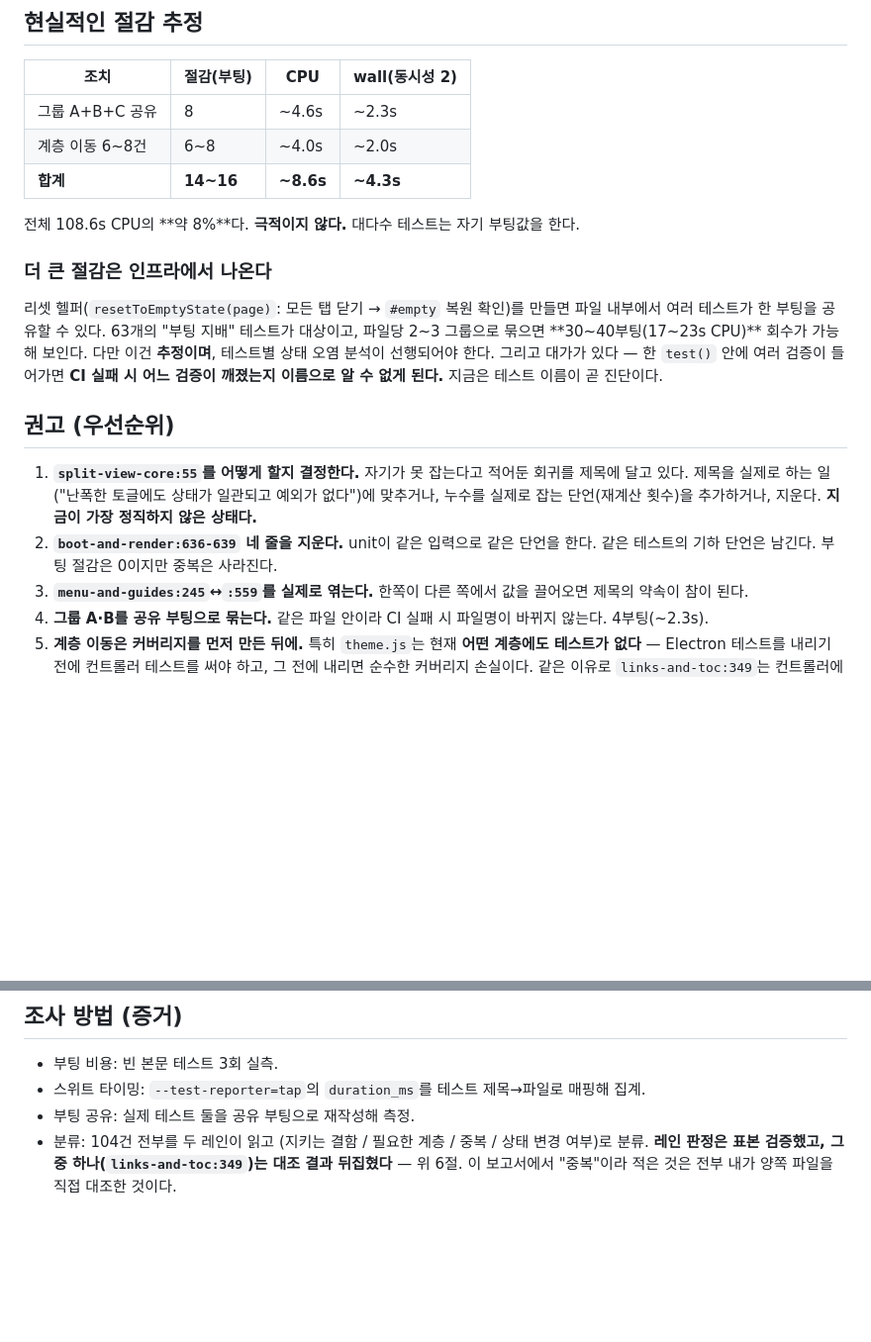
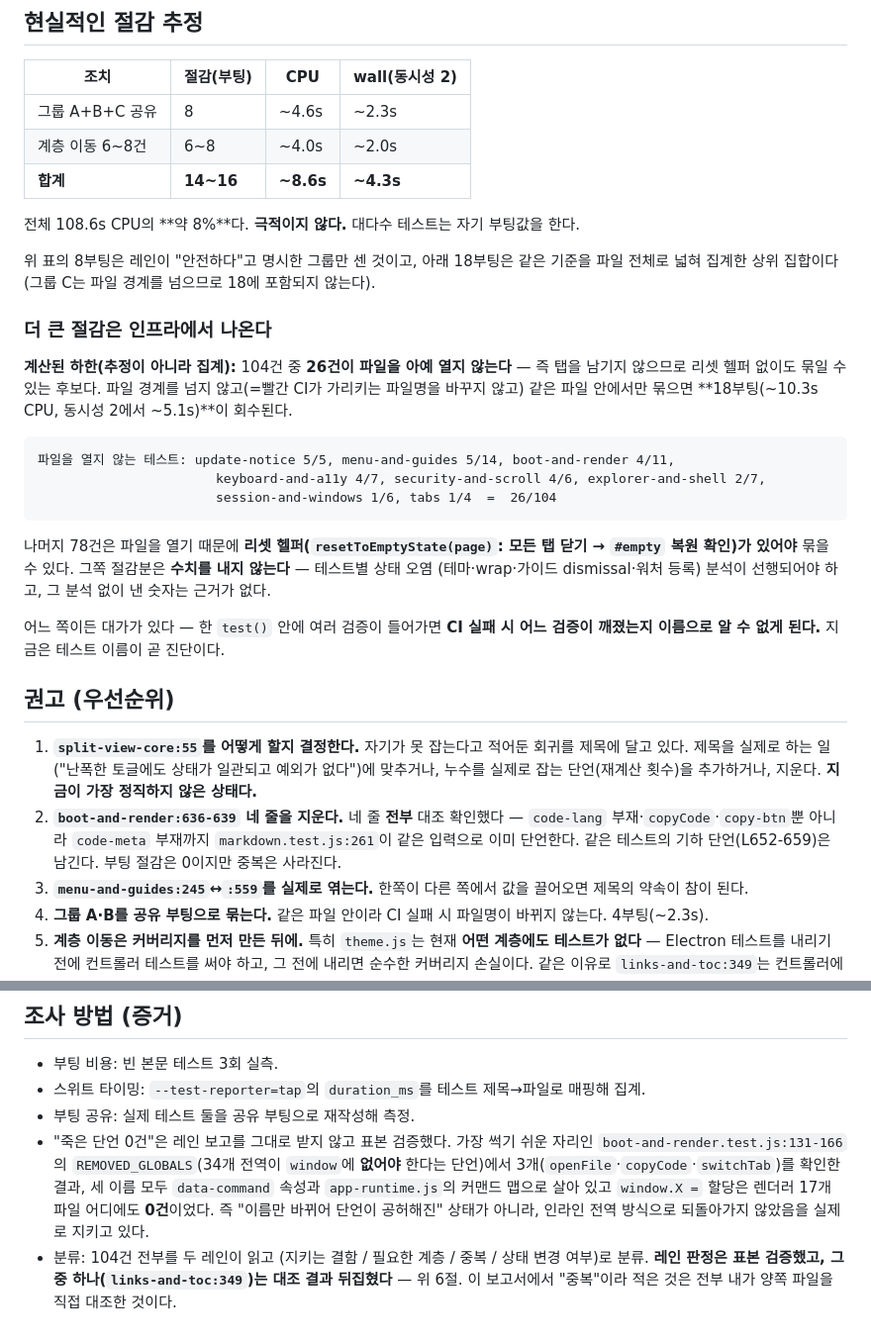
Before and after one commit to oiysful/MDV, a Markdown page: docs/plans/21-electron-suite-audit.md, 2 parts joined by grey strips. Shown at 99% size. GitHub-like rendering; blank space fills up the shorter version.

Commit message:
docs(plans): replace the audit's one unmeasured number, and verify two claims it rested on
Three gaps in the report as first written, all found by re-checking rather than
by anything failing.

The infrastructure-savings figure was "30~40 boots", a guess about how tests
might group, in a report where every other number came from a measurement. It is
now a count: 26 of the 104 tests never open a file, so they leave no tab behind
and can share a boot without any new helper; grouped only within their own file,
that recovers 18 boots. The tests that do open a file are left without a number
at all, because pinning one needs a per-test state-pollution analysis that has
not been done, and a number without that is invented.

Recommendation 2 told Ian to delete four lines on the strength of three of them.
The fourth asserts `code-meta` is absent, which the earlier check had not
covered. `markdown.test.js:261` does assert it, on the same input, so the
recommendation stands -- but it now says all four were compared.

"No dead assertions" was the one summary claim taken from the lanes without a
spot-check, and it is the claim a reader is least likely to re-verify. The place
it would rot first is `REMOVED_GLOBALS`, which asserts 34 globals are absent: a
renamed global would keep the assertion passing while guarding nothing. Checked
three -- `openFile`, `copyCode`, `switchTab` -- and all three are live as
`data-command` values routed through app-runtime's command map, with zero
`window.X =` assignments across all 17 renderer files. The assertions guard what
they claim to.

Co-Authored-By: Claude Opus 5 <noreply@anthropic.com>

````diff
--- a/docs/plans/21-electron-suite-audit.md
+++ b/docs/plans/21-electron-suite-audit.md
@@ -152,21 +152,38 @@ refactor"**. 대조 결과 중복 주장은 **사실이다**:
 
 전체 108.6s CPU의 **약 8%**다. **극적이지 않다.** 대다수 테스트는 자기 부팅값을 한다.
 
+위 표의 8부팅은 레인이 "안전하다"고 명시한 그룹만 센 것이고, 아래 18부팅은 같은 기준을 파일
+전체로 넓혀 집계한 상위 집합이다(그룹 C는 파일 경계를 넘으므로 18에 포함되지 않는다).
+
 ### 더 큰 절감은 인프라에서 나온다
 
-리셋 헬퍼(`resetToEmptyState(page)`: 모든 탭 닫기 → `#empty` 복원 확인)를 만들면 파일 내부에서
-여러 테스트가 한 부팅을 공유할 수 있다. 63개의 "부팅 지배" 테스트가 대상이고, 파일당 2~3 그룹으로
-묶으면 **30~40부팅(17~23s CPU)** 회수가 가능해 보인다. 다만 이건 **추정이며**, 테스트별 상태 오염
-분석이 선행되어야 한다. 그리고 대가가 있다 — 한 `test()` 안에 여러 검증이 들어가면 **CI 실패 시
-어느 검증이 깨졌는지 이름으로 알 수 없게 된다.** 지금은 테스트 이름이 곧 진단이다.
+**계산된 하한(추정이 아니라 집계):** 104건 중 **26건이 파일을 아예 열지 않는다** — 즉 탭을
+남기지 않으므로 리셋 헬퍼 없이도 묶일 수 있는 후보다. 파일 경계를 넘지 않고(=빨간 CI가 가리키는
+파일명을 바꾸지 않고) 같은 파일 안에서만 묶으면 **18부팅(~10.3s CPU, 동시성 2에서 ~5.1s)**이
+회수된다.
+
+```
+파일을 열지 않는 테스트: update-notice 5/5, menu-and-guides 5/14, boot-and-render 4/11,
+                       keyboard-and-a11y 4/7, security-and-scroll 4/6, explorer-and-shell 2/7,
+                       session-and-windows 1/6, tabs 1/4  =  26/104
+```
+
+나머지 78건은 파일을 열기 때문에 **리셋 헬퍼(`resetToEmptyState(page)`: 모든 탭 닫기 → `#empty`
+복원 확인)가 있어야** 묶을 수 있다. 그쪽 절감분은 **수치를 내지 않는다** — 테스트별 상태 오염
+(테마·wrap·가이드 dismissal·워처 등록) 분석이 선행되어야 하고, 그 분석 없이 낸 숫자는 근거가 없다.
+
+어느 쪽이든 대가가 있다 — 한 `test()` 안에 여러 검증이 들어가면 **CI 실패 시 어느 검증이
+깨졌는지 이름으로 알 수 없게 된다.** 지금은 테스트 이름이 곧 진단이다.
 
 ## 권고 (우선순위)
 
 1. **`split-view-core:55`를 어떻게 할지 결정한다.** 자기가 못 잡는다고 적어둔 회귀를 제목에 달고
    있다. 제목을 실제로 하는 일("난폭한 토글에도 상태가 일관되고 예외가 없다")에 맞추거나,
    누수를 실제로 잡는 단언(재계산 횟수)을 추가하거나, 지운다. **지금이 가장 정직하지 않은 상태다.**
-2. **`boot-and-render:636-639` 네 줄을 지운다.** unit이 같은 입력으로 같은 단언을 한다. 같은
-   테스트의 기하 단언은 남긴다. 부팅 절감은 0이지만 중복은 사라진다.
+2. **`boot-and-render:636-639` 네 줄을 지운다.** 네 줄 **전부** 대조 확인했다 — `code-lang`
+   부재·`copyCode`·`copy-btn`뿐 아니라 `code-meta` 부재까지 `markdown.test.js:261`이 같은
+   입력으로 이미 단언한다. 같은 테스트의 기하 단언(L652-659)은 남긴다. 부팅 절감은 0이지만
+   중복은 사라진다.
 3. **`menu-and-guides:245`↔`:559`를 실제로 엮는다.** 한쪽이 다른 쪽에서 값을 끌어오면 제목의
    약속이 참이 된다.
 4. **그룹 A·B를 공유 부팅으로 묶는다.** 같은 파일 안이라 CI 실패 시 파일명이 바뀌지 않는다.
@@ -198,6 +215,12 @@ refactor"**. 대조 결과 중복 주장은 **사실이다**:
 - 부팅 비용: 빈 본문 테스트 3회 실측.
 - 스위트 타이밍: `--test-reporter=tap`의 `duration_ms`를 테스트 제목→파일로 매핑해 집계.
 - 부팅 공유: 실제 테스트 둘을 공유 부팅으로 재작성해 측정.
+- "죽은 단언 0건"은 레인 보고를 그대로 받지 않고 표본 검증했다. 가장 썩기 쉬운 자리인
+  `boot-and-render.test.js:131-166`의 `REMOVED_GLOBALS`(34개 전역이 `window`에 **없어야** 한다는
+  단언)에서 3개(`openFile`·`copyCode`·`switchTab`)를 확인한 결과, 세 이름 모두 `data-command`
+  속성과 `app-runtime.js`의 커맨드 맵으로 살아 있고 `window.X =` 할당은 렌더러 17개 파일 어디에도
+  **0건**이었다. 즉 "이름만 바뀌어 단언이 공허해진" 상태가 아니라, 인라인 전역 방식으로 되돌아가지
+  않았음을 실제로 지키고 있다.
 - 분류: 104건 전부를 두 레인이 읽고 (지키는 결함 / 필요한 계층 / 중복 / 상태 변경 여부)로 분류.
   **레인 판정은 표본 검증했고, 그중 하나(`links-and-toc:349`)는 대조 결과 뒤집혔다** — 위 6절.
   이 보고서에서 "중복"이라 적은 것은 전부 내가 양쪽 파일을 직접 대조한 것이다.
````
